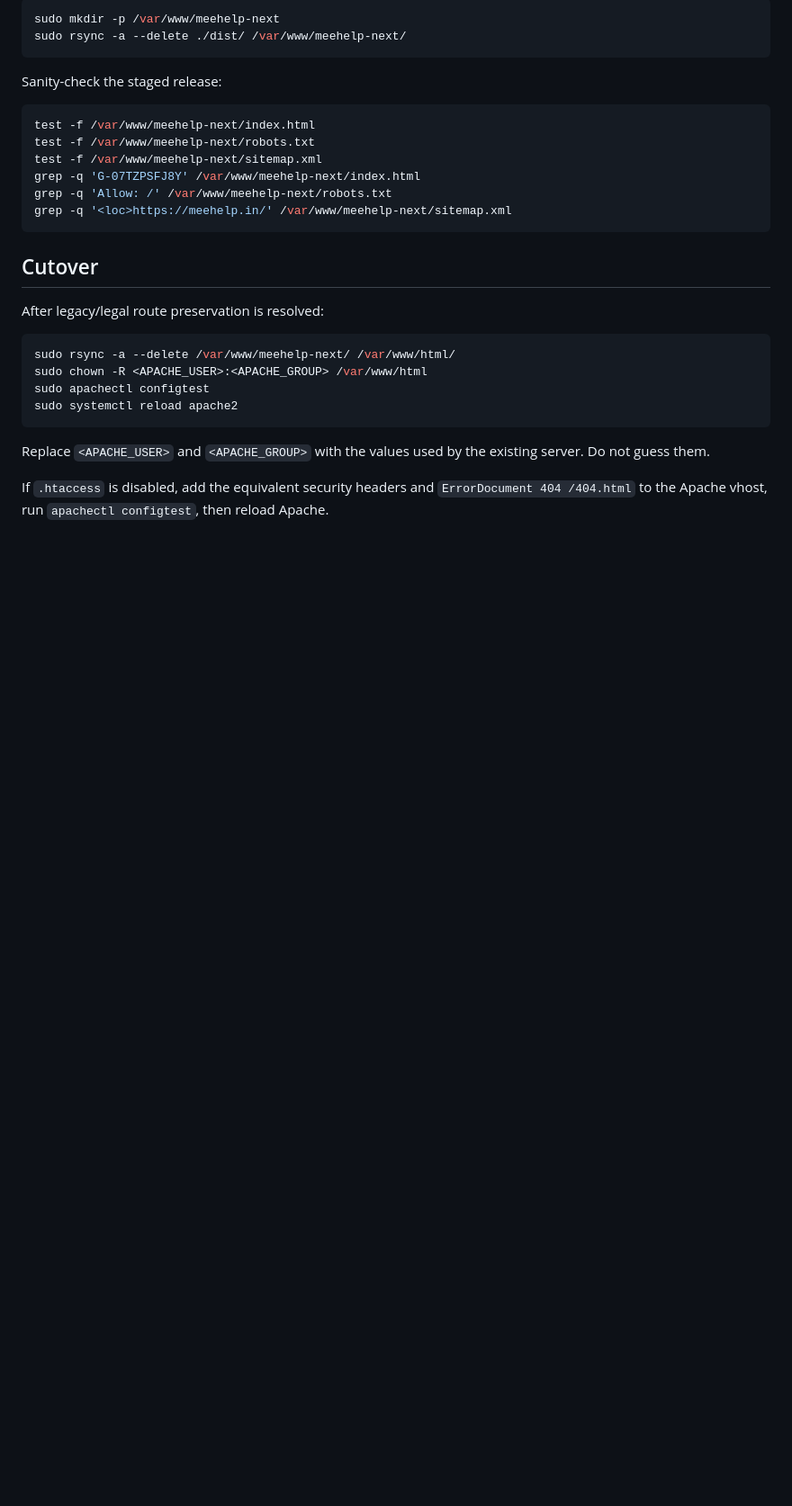
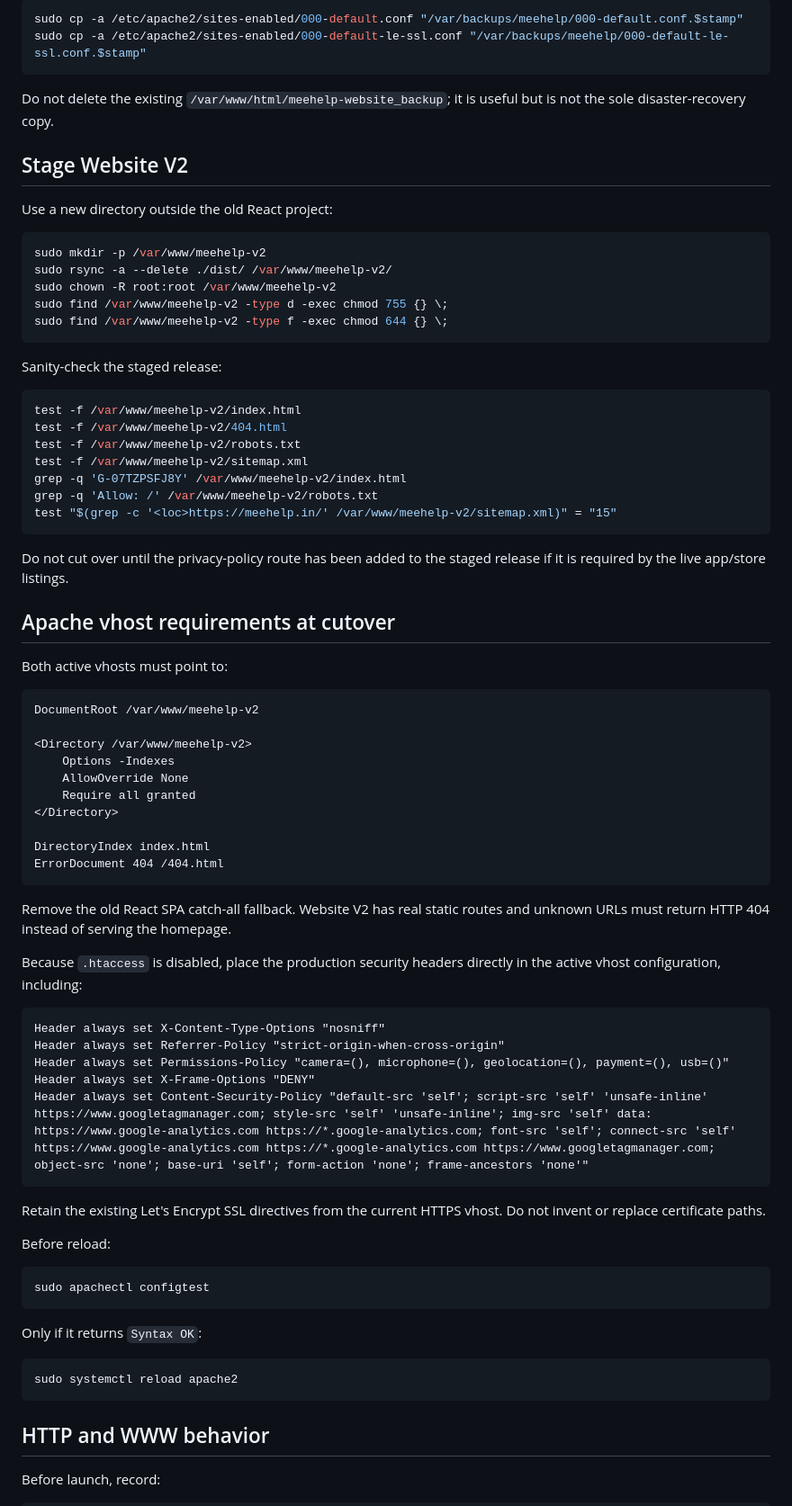
Before and after one commit to meehelp/meehelp, a Markdown page: docs/APACHE-DEPLOYMENT.md, the part around one of its changes. Shown at 90% size. Drawn GitHub-style; blank space fills up the shorter version.

Commit message:
Docs: align Apache cutover plan with production preflight

````diff
--- a/docs/APACHE-DEPLOYMENT.md
+++ b/docs/APACHE-DEPLOYMENT.md
@@ -52,32 +68,81 @@ Upload the contents of `dist/` to a temporary directory first:
 
 ```bash
-sudo mkdir -p /var/www/meehelp-next
-sudo rsync -a --delete ./dist/ /var/www/meehelp-next/
+sudo cp -a /etc/apache2/sites-enabled/000-default.conf "/var/backups/meehelp/000-default.conf.$stamp"
+sudo cp -a /etc/apache2/sites-enabled/000-default-le-ssl.conf "/var/backups/meehelp/000-default-le-ssl.conf.$stamp"
+```
+
+Do not delete the existing `/var/www/html/meehelp-website_backup`; it is useful but is not the sole disaster-recovery copy.
+
+## Stage Website V2
+
+Use a new directory outside the old React project:
+
+```bash
+sudo mkdir -p /var/www/meehelp-v2
+sudo rsync -a --delete ./dist/ /var/www/meehelp-v2/
+sudo chown -R root:root /var/www/meehelp-v2
+sudo find /var/www/meehelp-v2 -type d -exec chmod 755 {} \;
+sudo find /var/www/meehelp-v2 -type f -exec chmod 644 {} \;
 ```
 
 Sanity-check the staged release:
 
 ```bash
-test -f /var/www/meehelp-next/index.html
-test -f /var/www/meehelp-next/robots.txt
-test -f /var/www/meehelp-next/sitemap.xml
-grep -q 'G-07TZPSFJ8Y' /var/www/meehelp-next/index.html
-grep -q 'Allow: /' /var/www/meehelp-next/robots.txt
-grep -q '<loc>https://meehelp.in/' /var/www/meehelp-next/sitemap.xml
+test -f /var/www/meehelp-v2/index.html
+test -f /var/www/meehelp-v2/404.html
+test -f /var/www/meehelp-v2/robots.txt
+test -f /var/www/meehelp-v2/sitemap.xml
+grep -q 'G-07TZPSFJ8Y' /var/www/meehelp-v2/index.html
+grep -q 'Allow: /' /var/www/meehelp-v2/robots.txt
+test "$(grep -c '<loc>https://meehelp.in/' /var/www/meehelp-v2/sitemap.xml)" = "15"
 ```
 
-## Cutover
+Do not cut over until the privacy-policy route has been added to the staged release if it is required by the live app/store listings.
 
-After legacy/legal route preservation is resolved:
+## Apache vhost requirements at cutover
+
+Both active vhosts must point to:
+
+```apache
+DocumentRoot /var/www/meehelp-v2
+
+<Directory /var/www/meehelp-v2>
+    Options -Indexes
+    AllowOverride None
+    Require all granted
+</Directory>
+
+DirectoryIndex index.html
+ErrorDocument 404 /404.html
+```
+
+Remove the old React SPA catch-all fallback. Website V2 has real static routes and unknown URLs must return HTTP 404 instead of serving the homepage.
+
+Because `.htaccess` is disabled, place the production security headers directly in the active vhost configuration, including:
+
+```apache
+Header always set X-Content-Type-Options "nosniff"
+Header always set Referrer-Policy "strict-origin-when-cross-origin"
+Header always set Permissions-Policy "camera=(), microphone=(), geolocation=(), payment=(), usb=()"
+Header always set X-Frame-Options "DENY"
+Header always set Content-Security-Policy "default-src 'self'; script-src 'self' 'unsafe-inline' https://www.googletagmanager.com; style-src 'self' 'unsafe-inline'; img-src 'self' data: https://www.google-analytics.com https://*.google-analytics.com; font-src 'self'; connect-src 'self' https://www.google-analytics.com https://*.google-analytics.com https://www.googletagmanager.com; object-src 'none'; base-uri 'self'; form-action 'none'; frame-ancestors 'none'"
+```
+
+Retain the existing Let's Encrypt SSL directives from the current HTTPS vhost. Do not invent or replace certificate paths.
+
+Before reload:
 
 ```bash
-sudo rsync -a --delete /var/www/meehelp-next/ /var/www/html/
-sudo chown -R <APACHE_USER>:<APACHE_GROUP> /var/www/html
 sudo apachectl configtest
+```
+
+Only if it returns `Syntax OK`:
+
+```bash
 sudo systemctl reload apache2
 ```
 
-Replace `<APACHE_USER>` and `<APACHE_GROUP>` with the values used by the existing server. Do not guess them.
+## HTTP and WWW behavior
 
-If `.htaccess` is disabled, add the equivalent security headers and `ErrorDocument 404 /404.html` to the Apache vhost, run `apachectl configtest`, then reload Apache.
+Before launch, record:
 
````
Also changed, not shown: other parts of docs/APACHE-DEPLOYMENT.md (+64 -38 lines).
